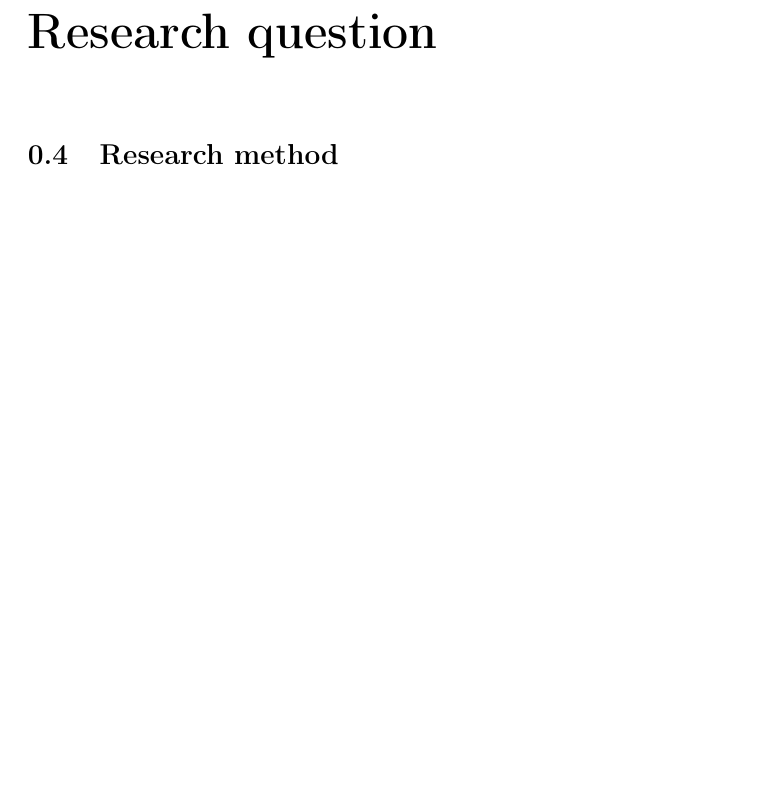
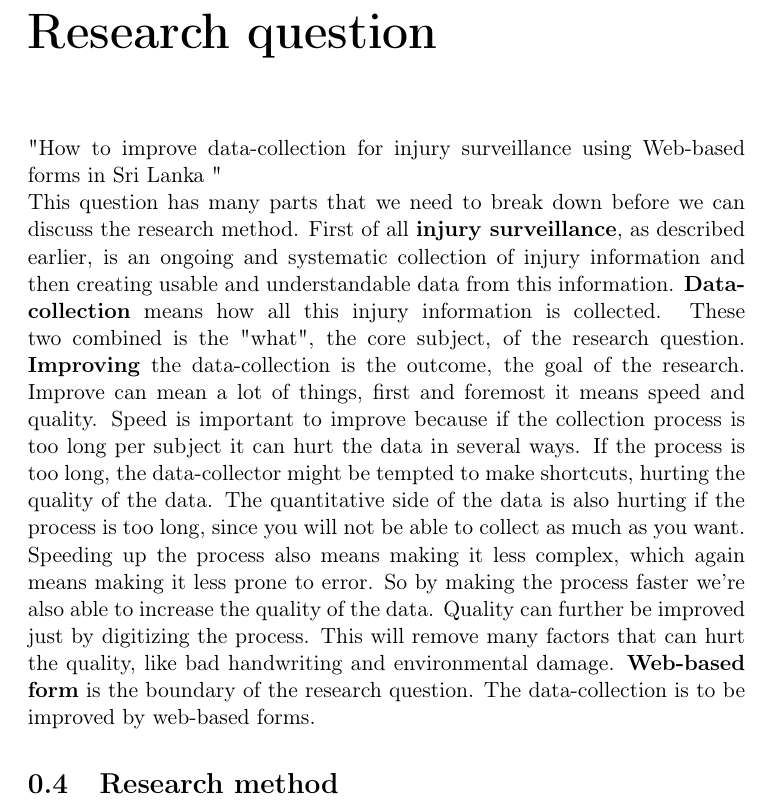
Before and after one commit to Quist/old-master-thesis, a LaTeX problem sheet (henning/assignment.tex): part of page 15 of 19, cut so that both start at the same text, the shorter picture padded with empty space. Compiled offline with pdfLaTeX; a LaTeX package or settings file that is missing is left out.

Commit message:
Written some about the research question

```diff
--- a/henning/assignment.tex
+++ b/henning/assignment.tex
@@ -12,6 +12,9 @@ using Web-based forms in Sri Lanka}
 \author{Henning Grimeland Koller}
 
 \newcommand{\WHO}{World Health Organization }
+\newcommand{\RQ}{How to improve data-collection for injury surveillance
+using Web-based forms in Sri Lanka }
+\newcommand{\is}{injury surveillance}
 \bibliography{mybib}
 
 \begin{document}
@@ -40,6 +43,18 @@ What is surveillance?
 Injuries are bad.
 
 \chapter*{Research question}
+"\RQ"
+\\
+This question has many parts that we need to break down before we can discuss the research method.
+First of all \textbf{\is}, as described earlier, is an ongoing and systematic collection of injury information and then creating usable
+and understandable data from this information. \textbf{Data-collection} means how all this injury information is collected. These two combined is the "what", the core subject, of the research question.
+\textbf{Improving} the data-collection is the outcome, the goal of the research. Improve can mean a lot of things, first and foremost it means speed and quality.
+Speed is important to improve because if the collection process is too long per subject it can hurt the data in several ways. If the process is too long, the data-collector might be tempted to make shortcuts, hurting the quality of the data.
+The quantitative side of the data is also hurting if the process is too long, since you will not be able to collect as much as you want.
+Speeding up the process also means making it less complex, which again means making it less prone to error. So by making the process faster we're also able to increase the quality of the data.
+Quality can further be improved just by digitizing the process. This will remove many factors that can hurt the quality, like bad handwriting and environmental damage.
+\textbf{Web-based form} is the boundary of the research question. The data-collection is to be improved by web-based forms.
+
 \section{Research method}
 My method
 
```
